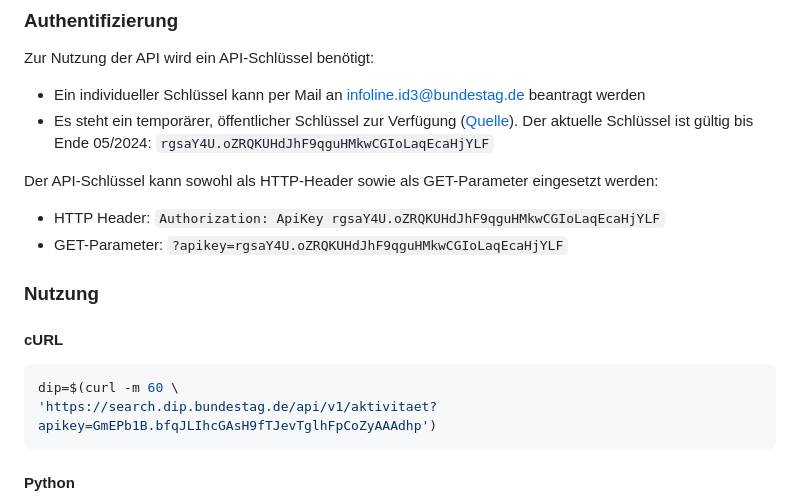
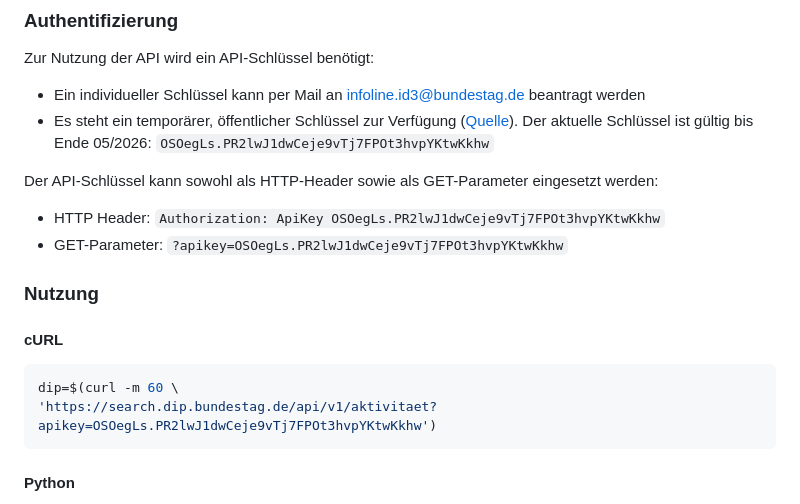
Before and after one commit to bundesAPI/dip-bundestag-api, a Markdown page: README.md, the part around the change. GitHub-like rendering.

Commit message:
Updated API key for 2026

````diff
--- a/README.md
+++ b/README.md
@@ -8,19 +8,19 @@ Bundestag: Dokumentations- und Informationssystem für Parlamentsmaterialien
 Zur Nutzung der API wird ein API-Schlüssel benötigt:
 
 - Ein individueller Schlüssel kann per Mail an infoline.id3@bundestag.de beantragt werden
-- Es steht ein temporärer, öffentlicher Schlüssel zur Verfügung ([Quelle](https://dip.bundestag.de/%C3%BCber-dip/hilfe/api#content)). Der aktuelle Schlüssel ist gültig bis Ende 05/2024: `rgsaY4U.oZRQKUHdJhF9qguHMkwCGIoLaqEcaHjYLF`
+- Es steht ein temporärer, öffentlicher Schlüssel zur Verfügung ([Quelle](https://dip.bundestag.de/%C3%BCber-dip/hilfe/api#content)). Der aktuelle Schlüssel ist gültig bis Ende 05/2026: `OSOegLs.PR2lwJ1dwCeje9vTj7FPOt3hvpYKtwKkhw`
 
 Der API-Schlüssel kann sowohl als HTTP-Header sowie als GET-Parameter eingesetzt werden:
 
-- HTTP Header: `Authorization: ApiKey rgsaY4U.oZRQKUHdJhF9qguHMkwCGIoLaqEcaHjYLF`
-- GET-Parameter: `?apikey=rgsaY4U.oZRQKUHdJhF9qguHMkwCGIoLaqEcaHjYLF`
+- HTTP Header: `Authorization: ApiKey OSOegLs.PR2lwJ1dwCeje9vTj7FPOt3hvpYKtwKkhw`
+- GET-Parameter: `?apikey=OSOegLs.PR2lwJ1dwCeje9vTj7FPOt3hvpYKtwKkhw`
 
 ### Nutzung
 
 #### cURL
 ```bash
 dip=$(curl -m 60 \
-'https://search.dip.bundestag.de/api/v1/aktivitaet?apikey=GmEPb1B.bfqJLIhcGAsH9fTJevTglhFpCoZyAAAdhp')
+'https://search.dip.bundestag.de/api/v1/aktivitaet?apikey=OSOegLs.PR2lwJ1dwCeje9vTj7FPOt3hvpYKtwKkhw')
 ```
 
 #### Python
````
